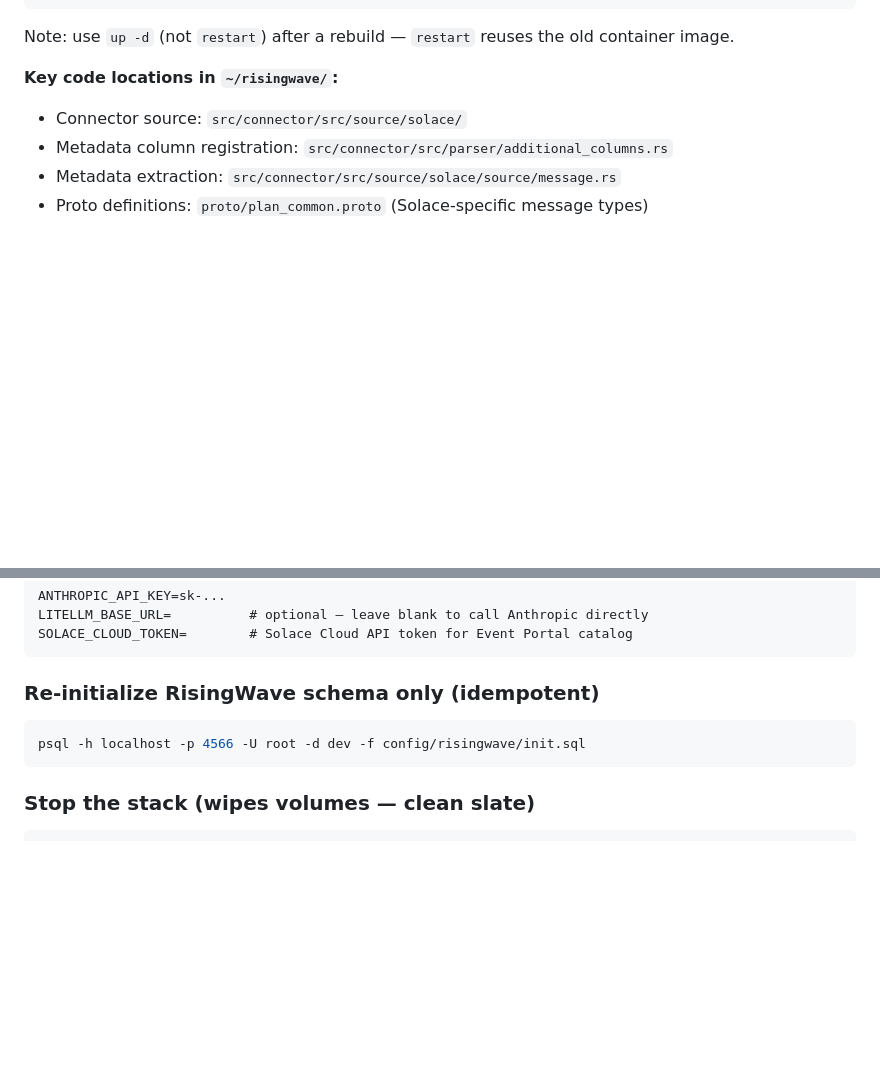
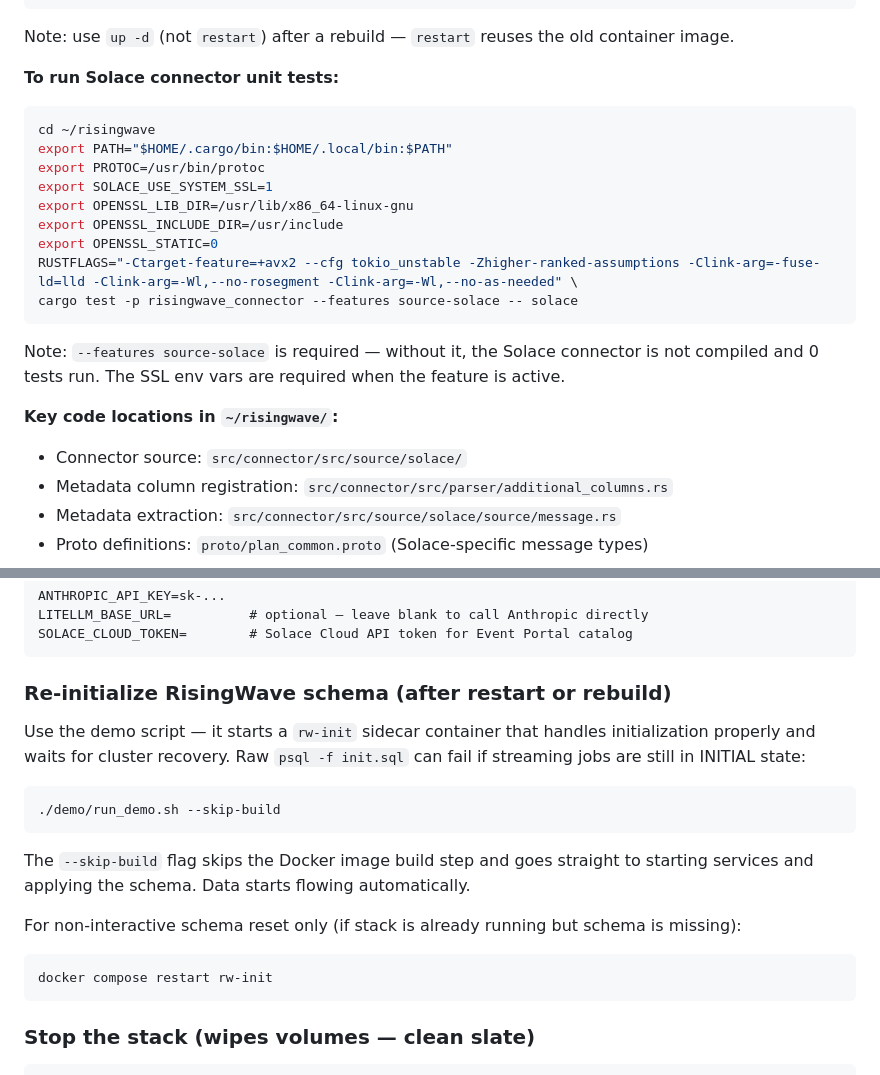
Before and after one commit to jessemenning/solace-streaming-arch, a Markdown page: CLAUDE.md, 2 parts joined by grey strips. Rendered like a GitHub page; blank space fills up the shorter version.

Commit message:
docs: update CLAUDE.md and CONNECTOR_DESIGN.md for barrier flush
- CLAUDE.md: add dedicated 'run Solace connector unit tests' section
  with --features source-solace flag and full SSL env vars
- CLAUDE.md: replace raw psql schema-reset one-liner with
  run_demo.sh --skip-build guidance (raw psql fails when streaming
  jobs are in INITIAL state after a restart)
- CONNECTOR_DESIGN.md: remove 'not yet implemented' header — barrier
  flush is fully implemented in reader.rs

Co-Authored-By: Claude Sonnet 4.6 <noreply@anthropic.com>

````diff
--- a/CLAUDE.md
+++ b/CLAUDE.md
@@ -123,6 +123,21 @@ psql -h localhost -p 4566 -U root -d dev -f ~/solace-streaming-arch/config/risin
 ```
 
 Note: use `up -d` (not `restart`) after a rebuild — `restart` reuses the old container image.
+
+**To run Solace connector unit tests:**
+```bash
+cd ~/risingwave
+export PATH="$HOME/.cargo/bin:$HOME/.local/bin:$PATH"
+export PROTOC=/usr/bin/protoc
+export SOLACE_USE_SYSTEM_SSL=1
+export OPENSSL_LIB_DIR=/usr/lib/x86_64-linux-gnu
+export OPENSSL_INCLUDE_DIR=/usr/include
+export OPENSSL_STATIC=0
+RUSTFLAGS="-Ctarget-feature=+avx2 --cfg tokio_unstable -Zhigher-ranked-assumptions -Clink-arg=-fuse-ld=lld -Clink-arg=-Wl,--no-rosegment -Clink-arg=-Wl,--no-as-needed" \
+cargo test -p risingwave_connector --features source-solace -- solace
+```
+
+Note: `--features source-solace` is required — without it, the Solace connector is not compiled and 0 tests run. The SSL env vars are required when the feature is active.
 
 **Key code locations in `~/risingwave/`:**
 
@@ -283,9 +298,19 @@ LITELLM_BASE_URL=          # optional — leave blank to call Anthropic directly
 SOLACE_CLOUD_TOKEN=        # Solace Cloud API token for Event Portal catalog
 ```
 
-### Re-initialize RisingWave schema only (idempotent)
+### Re-initialize RisingWave schema (after restart or rebuild)
+
+Use the demo script — it starts a `rw-init` sidecar container that handles initialization properly and waits for cluster recovery. Raw `psql -f init.sql` can fail if streaming jobs are still in INITIAL state:
+
 ```bash
-psql -h localhost -p 4566 -U root -d dev -f config/risingwave/init.sql
+./demo/run_demo.sh --skip-build
+```
+
+The `--skip-build` flag skips the Docker image build step and goes straight to starting services and applying the schema. Data starts flowing automatically.
+
+For non-interactive schema reset only (if stack is already running but schema is missing):
+```bash
+docker compose restart rw-init
 ```
 
 ### Stop the stack (wipes volumes — clean slate)
````
Also changed, not shown: backfill/CONNECTOR_DESIGN.md (+2 -3 lines).
